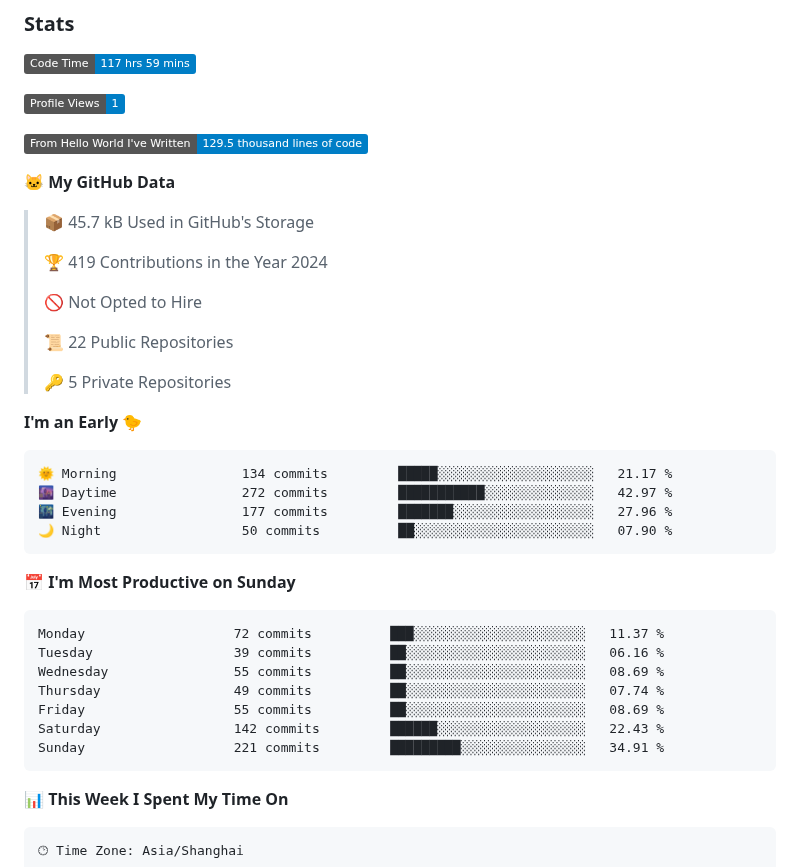
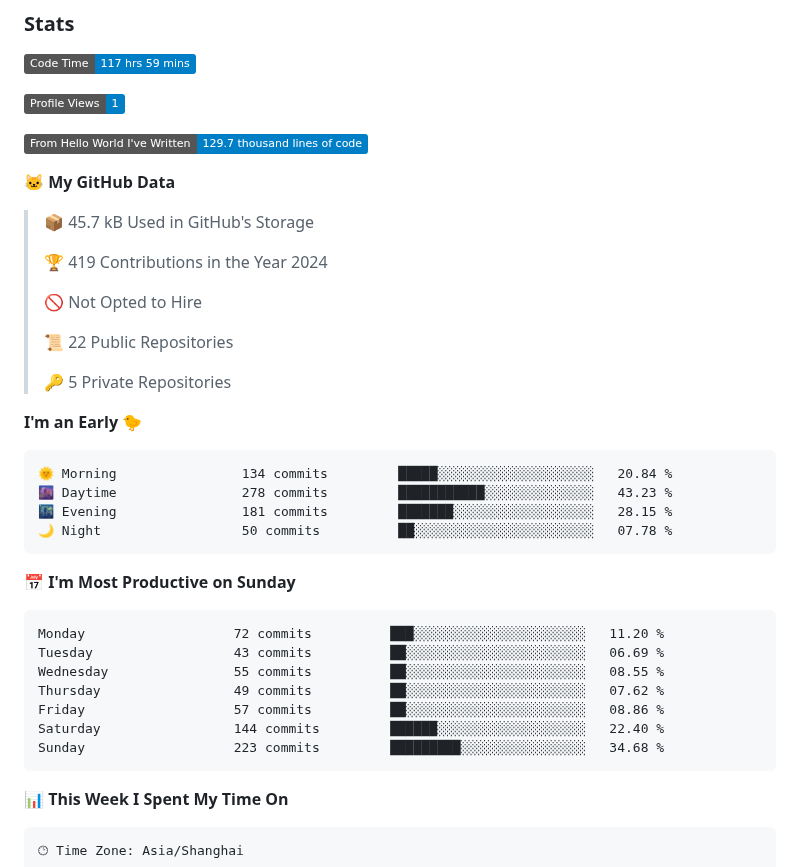
Before and after one commit to XTxiaoting14332/XTxiaoting14332, a Markdown page: README.md, the part around one of its changes. Rendered like a GitHub page; badges without logos.

Commit message:
Updated with Dev Metrics

````diff
--- a/README.md
+++ b/README.md
@@ -28,7 +28,7 @@
 
 ![Profile Views](http://img.shields.io/badge/Profile%20Views-1-blue)
 
-![Lines of code](https://img.shields.io/badge/From%20Hello%20World%20I%27ve%20Written-129.5%20thousand%20lines%20of%20code-blue)
+![Lines of code](https://img.shields.io/badge/From%20Hello%20World%20I%27ve%20Written-129.7%20thousand%20lines%20of%20code-blue)
 
 **🐱 My GitHub Data**
 
@@ -45,21 +45,21 @@
 **I'm an Early 🐤**
 
 ```text
-🌞 Morning                134 commits         █████░░░░░░░░░░░░░░░░░░░░   21.17 %
-🌆 Daytime                272 commits         ███████████░░░░░░░░░░░░░░   42.97 %
-🌃 Evening                177 commits         ███████░░░░░░░░░░░░░░░░░░   27.96 %
-🌙 Night                  50 commits          ██░░░░░░░░░░░░░░░░░░░░░░░   07.90 %
+🌞 Morning                134 commits         █████░░░░░░░░░░░░░░░░░░░░   20.84 %
+🌆 Daytime                278 commits         ███████████░░░░░░░░░░░░░░   43.23 %
+🌃 Evening                181 commits         ███████░░░░░░░░░░░░░░░░░░   28.15 %
+🌙 Night                  50 commits          ██░░░░░░░░░░░░░░░░░░░░░░░   07.78 %
 ```
 📅 **I'm Most Productive on Sunday**
 
 ```text
-Monday                   72 commits          ███░░░░░░░░░░░░░░░░░░░░░░   11.37 %
-Tuesday                  39 commits          ██░░░░░░░░░░░░░░░░░░░░░░░   06.16 %
-Wednesday                55 commits          ██░░░░░░░░░░░░░░░░░░░░░░░   08.69 %
-Thursday                 49 commits          ██░░░░░░░░░░░░░░░░░░░░░░░   07.74 %
-Friday                   55 commits          ██░░░░░░░░░░░░░░░░░░░░░░░   08.69 %
-Saturday                 142 commits         ██████░░░░░░░░░░░░░░░░░░░   22.43 %
-Sunday                   221 commits         █████████░░░░░░░░░░░░░░░░   34.91 %
+Monday                   72 commits          ███░░░░░░░░░░░░░░░░░░░░░░   11.20 %
+Tuesday                  43 commits          ██░░░░░░░░░░░░░░░░░░░░░░░   06.69 %
+Wednesday                55 commits          ██░░░░░░░░░░░░░░░░░░░░░░░   08.55 %
+Thursday                 49 commits          ██░░░░░░░░░░░░░░░░░░░░░░░   07.62 %
+Friday                   57 commits          ██░░░░░░░░░░░░░░░░░░░░░░░   08.86 %
+Saturday                 144 commits         ██████░░░░░░░░░░░░░░░░░░░   22.40 %
+Sunday                   223 commits         █████████░░░░░░░░░░░░░░░░   34.68 %
 ```
 
 
````
Also changed, not shown: other parts of README.md (+1 -1 lines), assets/bar_graph.png.
